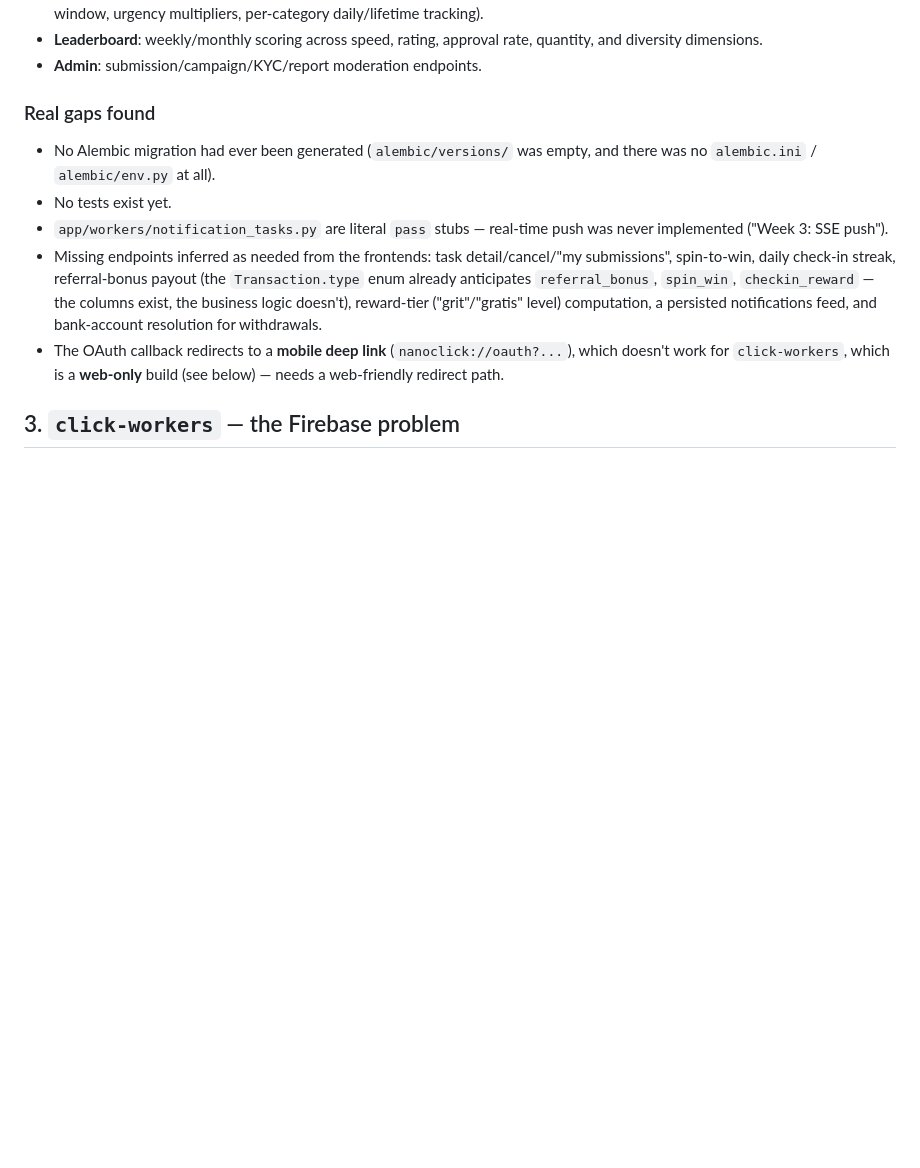
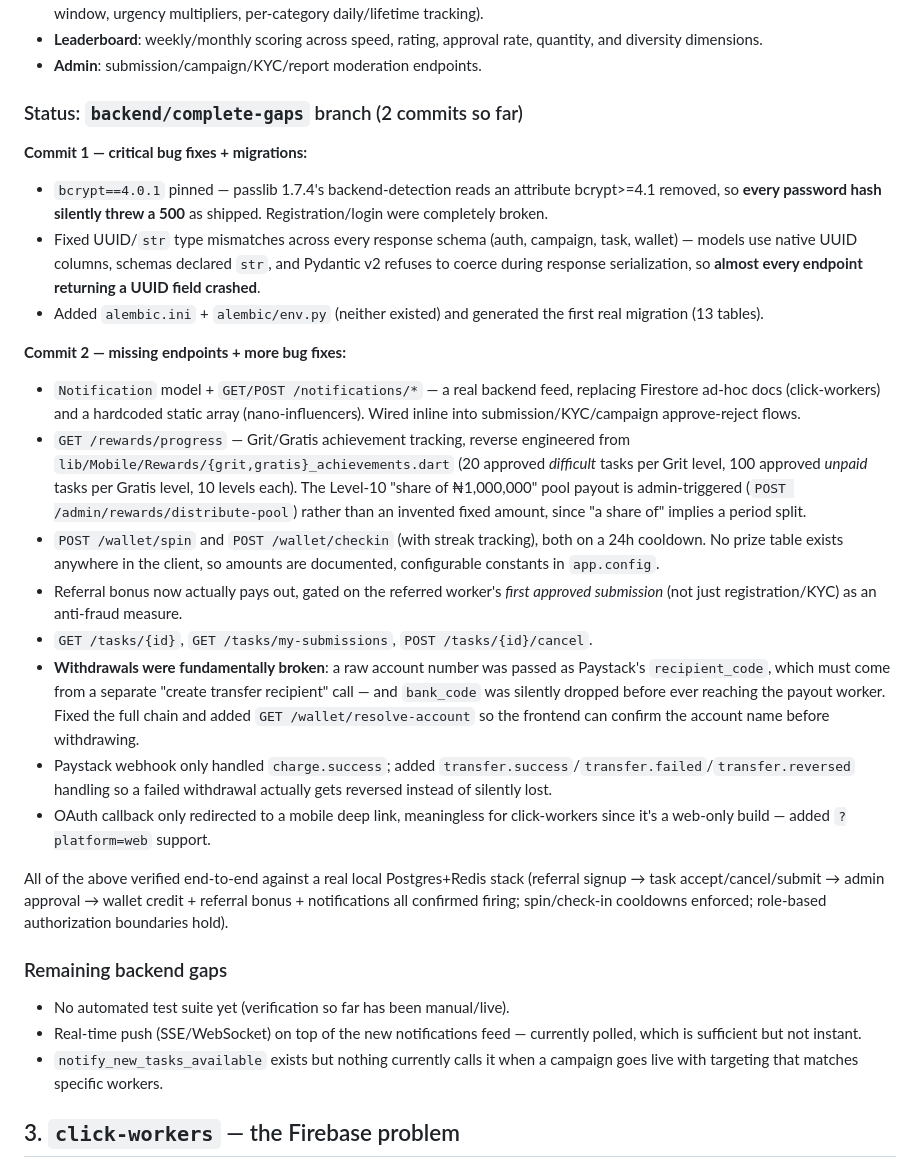
Before and after one commit to Nano-Influencers/nanoclick-platform, a Markdown page: docs/architecture.md, the part around the change. Drawn GitHub-style; blank space fills up the shorter version.

Commit message:
Update architecture.md with backend/complete-gaps progress

```diff
--- a/docs/architecture.md
+++ b/docs/architecture.md
@@ -31,22 +31,60 @@ built:
   quantity, and diversity dimensions.
 - **Admin**: submission/campaign/KYC/report moderation endpoints.
 
-### Real gaps found
+### Status: `backend/complete-gaps` branch (2 commits so far)
 
-- No Alembic migration had ever been generated (`alembic/versions/` was empty,
-  and there was no `alembic.ini` / `alembic/env.py` at all).
-- No tests exist yet.
-- `app/workers/notification_tasks.py` are literal `pass` stubs — real-time
-  push was never implemented ("Week 3: SSE push").
-- Missing endpoints inferred as needed from the frontends: task
-  detail/cancel/"my submissions", spin-to-win, daily check-in streak,
-  referral-bonus payout (the `Transaction.type` enum already anticipates
-  `referral_bonus`, `spin_win`, `checkin_reward` — the columns exist, the
-  business logic doesn't), reward-tier ("grit"/"gratis" level) computation, a
-  persisted notifications feed, and bank-account resolution for withdrawals.
-- The OAuth callback redirects to a **mobile deep link**
-  (`nanoclick://oauth?...`), which doesn't work for `click-workers`, which is
-  a **web-only** build (see below) — needs a web-friendly redirect path.
+**Commit 1 — critical bug fixes + migrations:**
+- `bcrypt==4.0.1` pinned — passlib 1.7.4's backend-detection reads an
+  attribute bcrypt>=4.1 removed, so **every password hash silently threw a
+  500** as shipped. Registration/login were completely broken.
+- Fixed UUID/`str` type mismatches across every response schema (auth,
+  campaign, task, wallet) — models use native UUID columns, schemas declared
+  `str`, and Pydantic v2 refuses to coerce during response serialization, so
+  **almost every endpoint returning a UUID field crashed**.
+- Added `alembic.ini` + `alembic/env.py` (neither existed) and generated the
+  first real migration (13 tables).
+
+**Commit 2 — missing endpoints + more bug fixes:**
+- `Notification` model + `GET/POST /notifications/*` — a real backend feed,
+  replacing Firestore ad-hoc docs (click-workers) and a hardcoded static
+  array (nano-influencers). Wired inline into submission/KYC/campaign
+  approve-reject flows.
+- `GET /rewards/progress` — Grit/Gratis achievement tracking, reverse
+  engineered from `lib/Mobile/Rewards/{grit,gratis}_achievements.dart`
+  (20 approved *difficult* tasks per Grit level, 100 approved *unpaid* tasks
+  per Gratis level, 10 levels each). The Level-10 "share of ₦1,000,000" pool
+  payout is admin-triggered (`POST /admin/rewards/distribute-pool`) rather
+  than an invented fixed amount, since "a share of" implies a period split.
+- `POST /wallet/spin` and `POST /wallet/checkin` (with streak tracking),
+  both on a 24h cooldown. No prize table exists anywhere in the client, so
+  amounts are documented, configurable constants in `app.config`.
+- Referral bonus now actually pays out, gated on the referred worker's
+  *first approved submission* (not just registration/KYC) as an anti-fraud
+  measure.
+- `GET /tasks/{id}`, `GET /tasks/my-submissions`, `POST /tasks/{id}/cancel`.
+- **Withdrawals were fundamentally broken**: a raw account number was passed
+  as Paystack's `recipient_code`, which must come from a separate "create
+  transfer recipient" call — and `bank_code` was silently dropped before
+  ever reaching the payout worker. Fixed the full chain and added
+  `GET /wallet/resolve-account` so the frontend can confirm the account
+  name before withdrawing.
+- Paystack webhook only handled `charge.success`; added
+  `transfer.success`/`transfer.failed`/`transfer.reversed` handling so a
+  failed withdrawal actually gets reversed instead of silently lost.
+- OAuth callback only redirected to a mobile deep link, meaningless for
+  click-workers since it's a web-only build — added `?platform=web` support.
+
+All of the above verified end-to-end against a real local Postgres+Redis
+stack (referral signup → task accept/cancel/submit → admin approval →
+wallet credit + referral bonus + notifications all confirmed firing;
+spin/check-in cooldowns enforced; role-based authorization boundaries hold).
+
+### Remaining backend gaps
+- No automated test suite yet (verification so far has been manual/live).
+- Real-time push (SSE/WebSocket) on top of the new notifications feed —
+  currently polled, which is sufficient but not instant.
+- `notify_new_tasks_available` exists but nothing currently calls it when a
+  campaign goes live with targeting that matches specific workers.
 
 ## 3. `click-workers` — the Firebase problem
 
```
